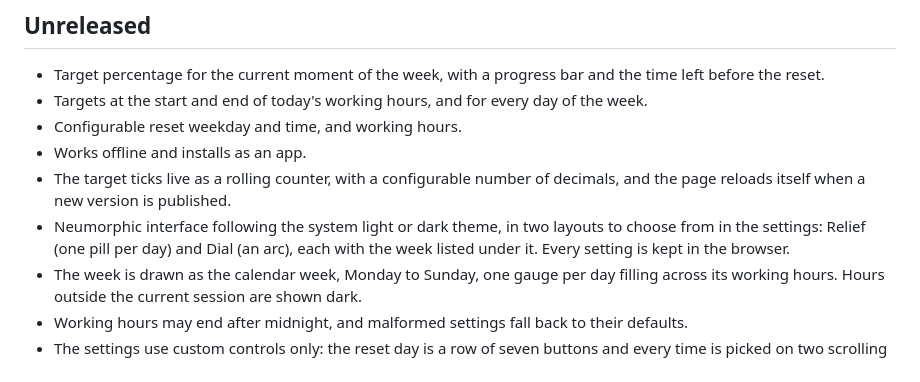
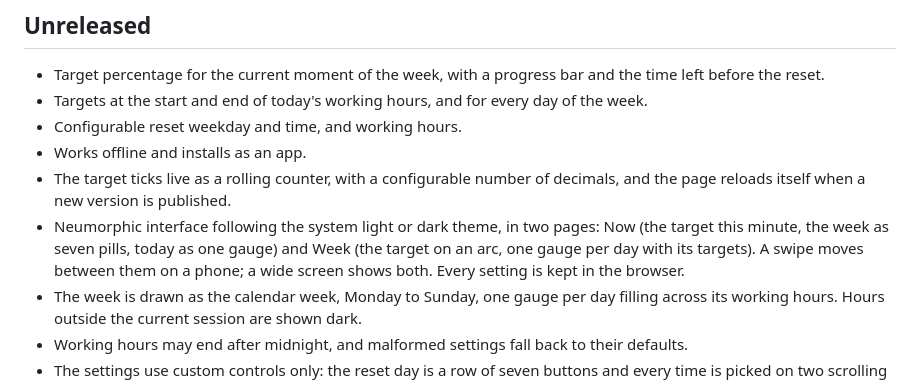
Before and after one commit to avpbynf/limits-pace, a Markdown page: CHANGELOG.md, the part around the change. GitHub-like rendering.

```diff
--- a/CHANGELOG.md
+++ b/CHANGELOG.md
@@ -9,9 +9,10 @@
 - Works offline and installs as an app.
 - The target ticks live as a rolling counter, with a configurable number of decimals, and the
   page reloads itself when a new version is published.
-- Neumorphic interface following the system light or dark theme, in two layouts to choose
-  from in the settings: Relief (one pill per day) and Dial (an arc), each with the week listed
-  under it. Every setting is kept in the browser.
+- Neumorphic interface following the system light or dark theme, in two pages: Now (the target
+  this minute, the week as seven pills, today as one gauge) and Week (the target on an arc, one
+  gauge per day with its targets). A swipe moves between them on a phone; a wide screen shows
+  both. Every setting is kept in the browser.
 - The week is drawn as the calendar week, Monday to Sunday, one gauge per day filling across
   its working hours. Hours outside the current session are shown dark.
 - Working hours may end after midnight, and malformed settings fall back to their defaults.
```
Also changed, not shown: README.md (+4 -3 lines), docs/layouts-dark.png, 1 other file.
